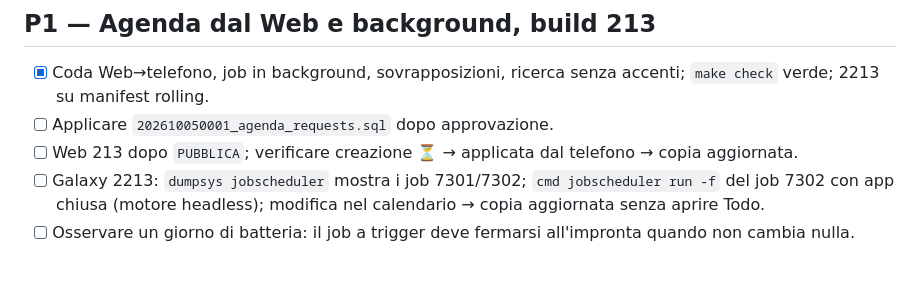
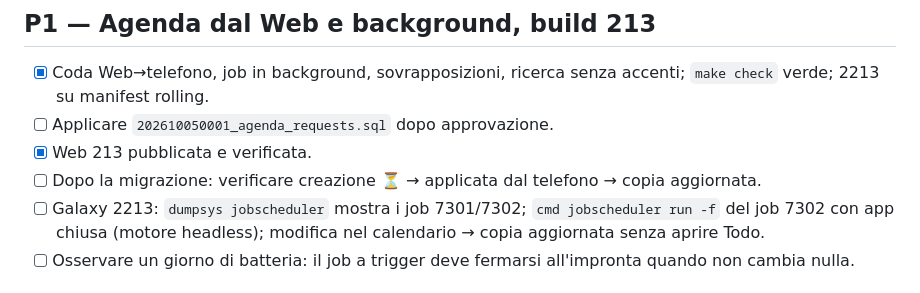
Before and after one commit to gpmerola/deterministic-todo, a Markdown page: TODO_NEXT.md, the part around the change. Rendered like a GitHub page.

```diff
--- a/TODO_NEXT.md
+++ b/TODO_NEXT.md
@@ -5,8 +5,9 @@
 - [x] Coda Web→telefono, job in background, sovrapposizioni, ricerca senza
   accenti; `make check` verde; 2213 su manifest rolling.
 - [ ] Applicare `202610050001_agenda_requests.sql` dopo approvazione.
-- [ ] Web 213 dopo `PUBBLICA`; verificare creazione ⏳ → applicata dal
-  telefono → copia aggiornata.
+- [x] Web 213 pubblicata e verificata.
+- [ ] Dopo la migrazione: verificare creazione ⏳ → applicata dal telefono →
+  copia aggiornata.
 - [ ] Galaxy 2213: `dumpsys jobscheduler` mostra i job 7301/7302;
   `cmd jobscheduler run -f` del job 7302 con app chiusa (motore headless);
   modifica nel calendario → copia aggiornata senza aprire Todo.
```
Also changed, not shown: STATUS.md (+9 -1 lines).
